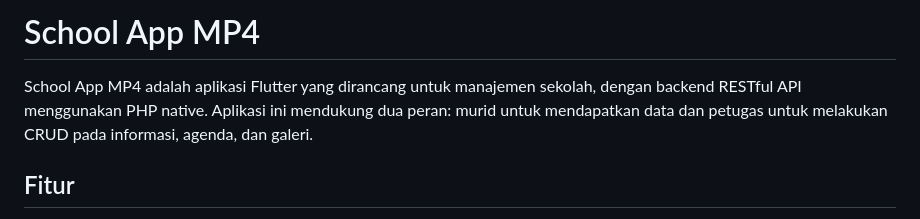
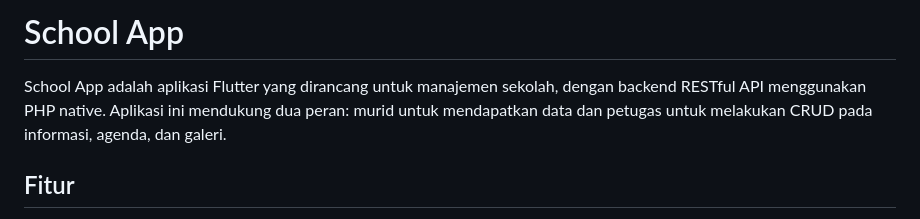
Before and after one commit to dayatt16/school_app_flutter_php, a Markdown page: README.md, the part around the change. GitHub-like rendering.

```diff
--- a/README.md
+++ b/README.md
@@ -1,6 +1,6 @@
-# School App MP4
+# School App
 
-School App MP4 adalah aplikasi Flutter yang dirancang untuk manajemen sekolah, dengan backend RESTful API menggunakan PHP native. Aplikasi ini mendukung dua peran: murid untuk mendapatkan data dan petugas untuk melakukan CRUD pada informasi, agenda, dan galeri.
+School App adalah aplikasi Flutter yang dirancang untuk manajemen sekolah, dengan backend RESTful API menggunakan PHP native. Aplikasi ini mendukung dua peran: murid untuk mendapatkan data dan petugas untuk melakukan CRUD pada informasi, agenda, dan galeri.
 
 ## Fitur
 
```
